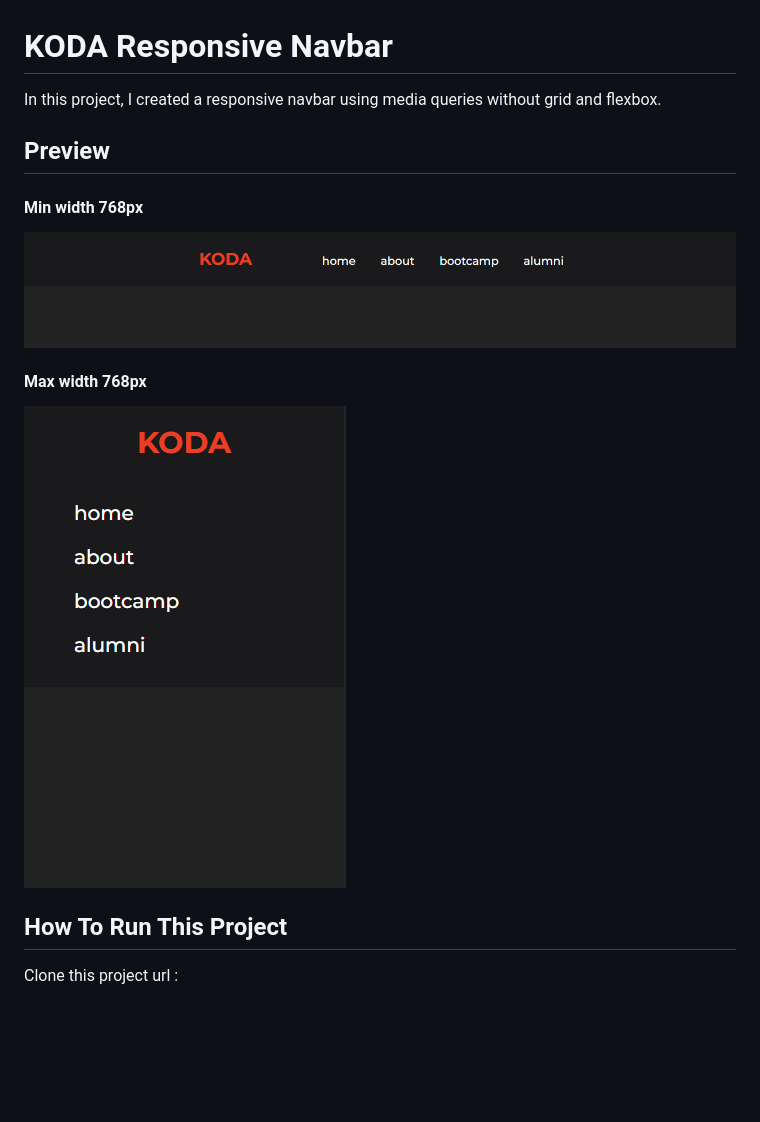
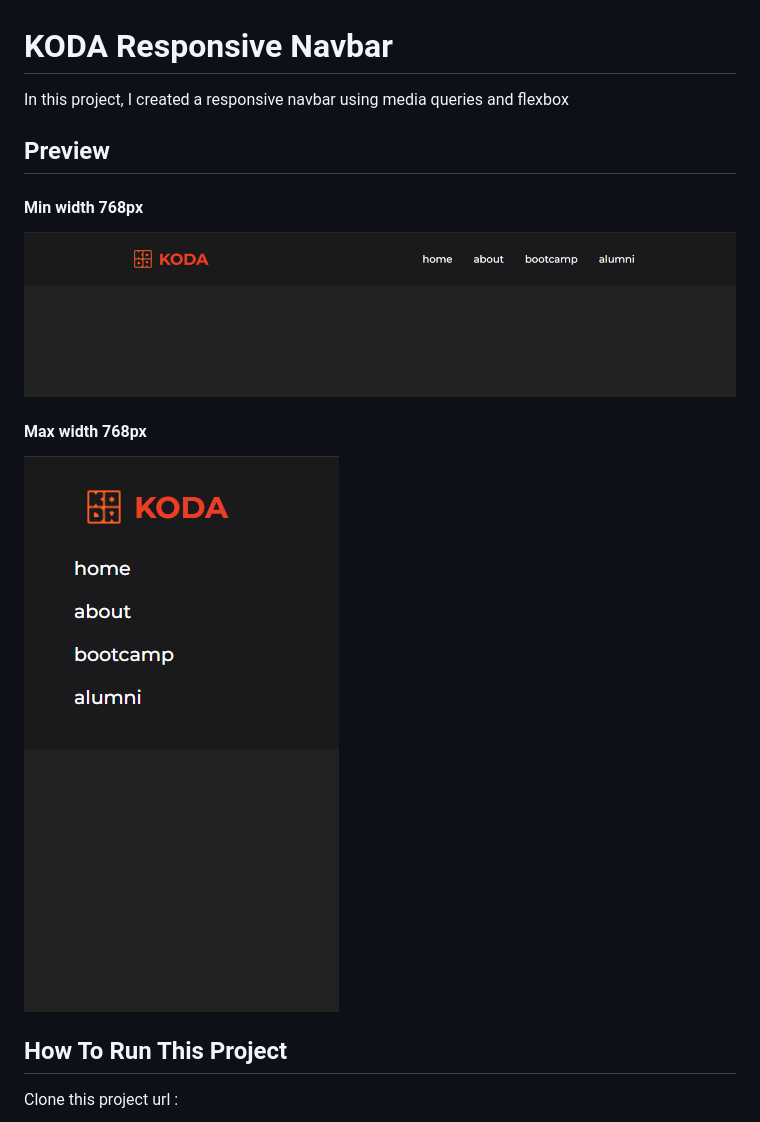
Before and after one commit to VsalCode/fgo24-dom-navbar, a Markdown page: README.md, the part around the change. GitHub-like rendering; pictures changed too: image copy.png (deleted), image.png (deleted), koda-mobile.png (added); blank space fills up the shorter version.

Commit message:
docs: update documentation preview

```diff
--- a/README.md
+++ b/README.md
@@ -1,14 +1,14 @@
 # KODA Responsive Navbar
 
-In this project, I created a responsive navbar using media queries without grid and flexbox.
+In this project, I created a responsive navbar using media queries and flexbox
 
 ## Preview
 
 #### Min width 768px
-![navbar](./image.png)
+![navbar](./koda-web.png)
 
 #### Max width 768px
-![navbar](./image%20copy.png)
+![navbar](./koda-mobile.png)
 
 ## How To Run This Project
 
```
